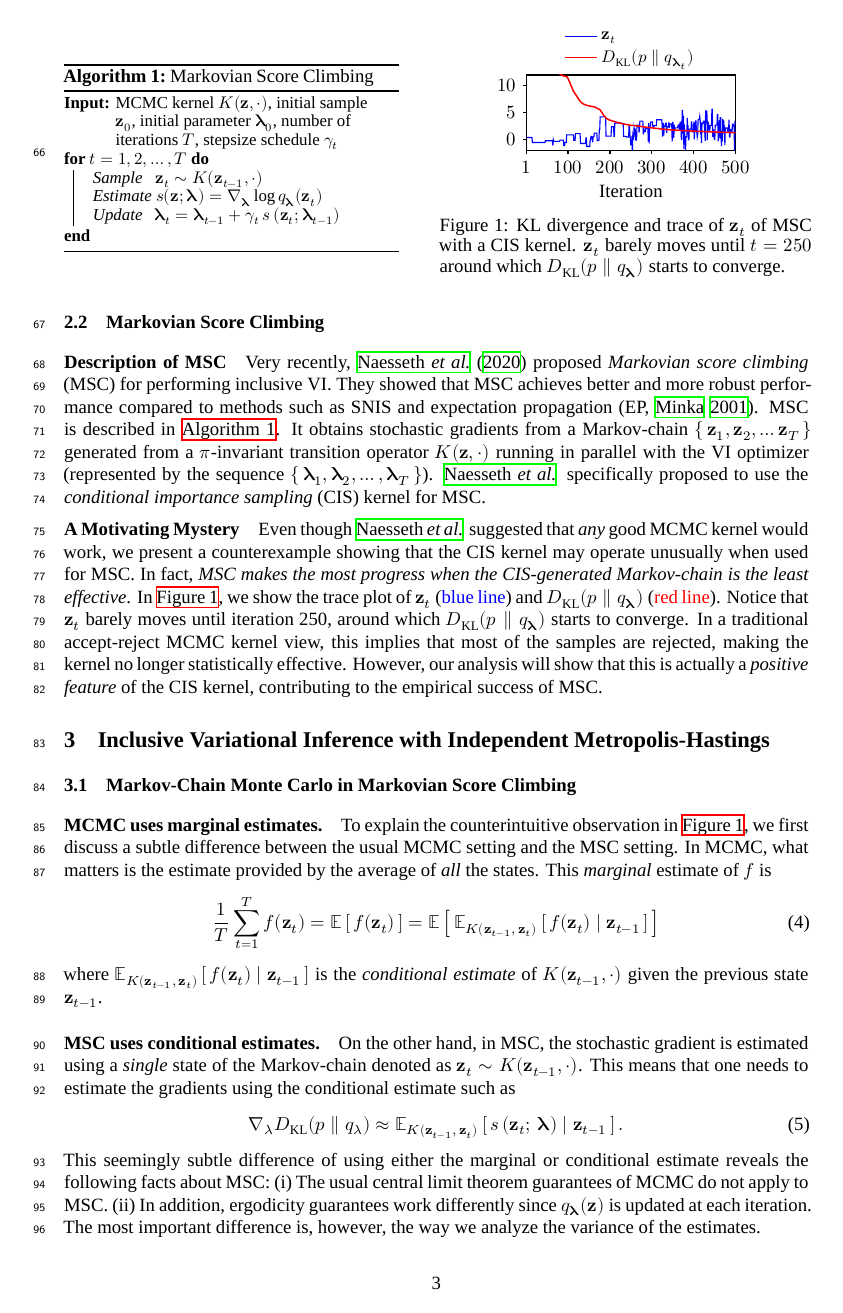
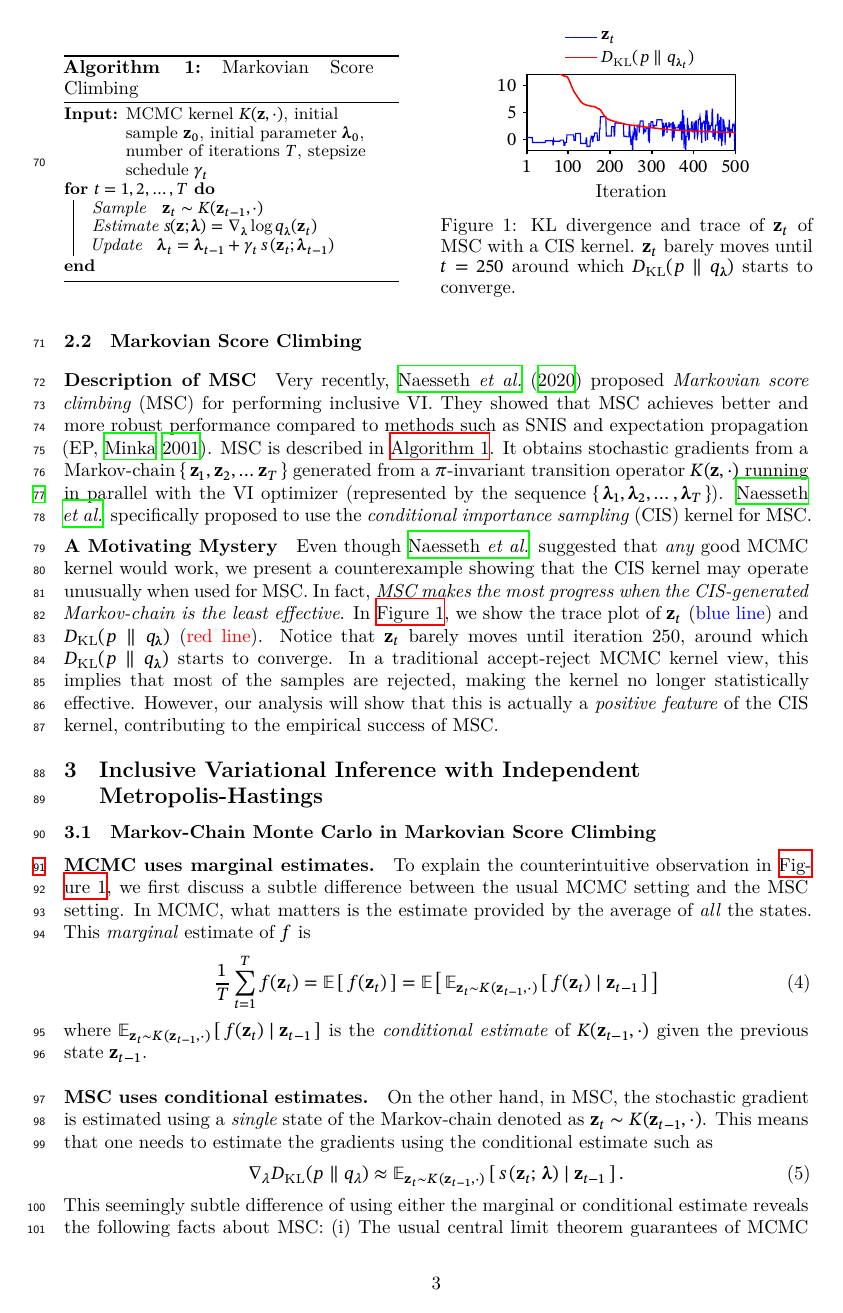
Before and after one commit to Red-Portal/KLpqVI.jl, a LaTeX paper (papers/master.tex, which reads papers/krkmath.tex, papers/method.tex): page 3 of 23. Compiled offline with XeLaTeX; a missing font is replaced by an installed copy or a similar font.

Commit message:
fix mistakes

```diff
--- a/papers/krkmath.tex
+++ b/papers/krkmath.tex
@@ -2,7 +2,10 @@
 \usepackage{amsmath,amssymb,amsthm}
 \usepackage{unicode-math}
 \usepackage{mathtools}
-\setmathfont{STIX2Math.otf}
+%\setmathfont{texgyrepagella-math.otf}
+\setmathfont{STIXTwoMath-Regular.otf}
+%\usepackage{tgschola}
+%\usepackage{fourier}
 \usepackage{dsfont}
 \usepackage{algorithm2e}
 
--- a/papers/master.tex
+++ b/papers/master.tex
@@ -41,11 +40,11 @@
 %\usepackage[15-]{pagesel}
 
 \usepackage{minted}
-\usepackage{newunicodechar}
-\setmonofont{DejaVu Sans Mono}[Scale=MatchLowercase]
+%\usepackage{newunicodechar}
+%\setmonofont{DejaVu Sans Mono}[Scale=MatchLowercase]
 
 \input{krkmath.tex}
-\setmainfont{Times New Roman}
+%\setmainfont{Times New Roman}
 
 %% Tikz corner
 \usepackage{tikz}
--- a/papers/method.tex
+++ b/papers/method.tex
@@ -1,20 +1,23 @@
 
+\vspace{-0.05in}
 \section{Inclusive Variational Inference with Independent Metropolis-Hastings}
+\vspace{-0.05in}
 \subsection{Markov-Chain Monte Carlo in Markovian Score Climbing}\label{section:msc_mcmc}
+\vspace{-0.05in}
 \paragraph{MCMC uses marginal estimates.}
 To explain the counterintuitive observation in~\cref{fig:motivating}, we first discuss a subtle difference between the usual MCMC setting and the MSC setting.
 In MCMC, what matters is the estimate provided by the average of \textit{all} the states.
 This \textit{marginal} estimate of \(f\) is
 \begin{align}
-  \frac{1}{T} \sum^{T}_{t=1} f(\vz_t) = \E{f(\vz_t)} = \E{\Esub{K(\vz_{t-1},\,\vz_t)}{ f(\vz_t) \mid \vz_{t-1}}}
+  \frac{1}{T} \sum^{T}_{t=1} f(\vz_t) = \E{f(\vz_t)} = \E{\Esub{\vz_t \sim K(\vz_{t-1},\cdot)}{ f(\vz_t) \mid \vz_{t-1}}}
 \end{align}
-where \(\Esub{K(\vz_{t-1},\,\vz_{t})}{ f(\vz_t) \mid \vz_{t-1}}\) is the \textit{conditional estimate} of \(K(\vz_{t-1},\cdot)\) given the previous state \(\vz_{t-1}\).
+where \(\Esub{\vz_t \sim K(\vz_{t-1},\cdot)}{ f(\vz_t) \mid \vz_{t-1}}\) is the \textit{conditional estimate} of \(K(\vz_{t-1},\cdot)\) given the previous state \(\vz_{t-1}\).
 
 \paragraph{MSC uses conditional estimates.}
 On the other hand, in MSC, the stochastic gradient is estimated using a \textit{single} state of the Markov-chain denoted as \(\vz_t \sim K(\vz_{t-1}, \cdot)\).
 This means that one needs to estimate the gradients using the conditional estimate such as
 \begin{align}
-  \nabla_{\lambda} \DKL{p}{q_{\lambda}} \approx \Esub{K(\vz_{t-1},\,\vz_t)}{s\,(\vz_t;\, \vlambda) \mid \vz_{t-1}}.
+  \nabla_{\lambda} \DKL{p}{q_{\lambda}} \approx \Esub{\vz_t \sim K(\vz_{t-1},\cdot)}{s\,(\vz_t;\, \vlambda) \mid \vz_{t-1}}.
 \end{align}
 This seemingly subtle difference of using either the marginal or conditional estimate reveals the following facts about MSC:
 \begin{enumerate*}[label=(\roman*)]
```
Also changed, not shown: papers/conclusions.tex (+2 -0 lines), papers/evaluation.tex (+2 -2 lines), papers/master.tex (1 more changed lines).
